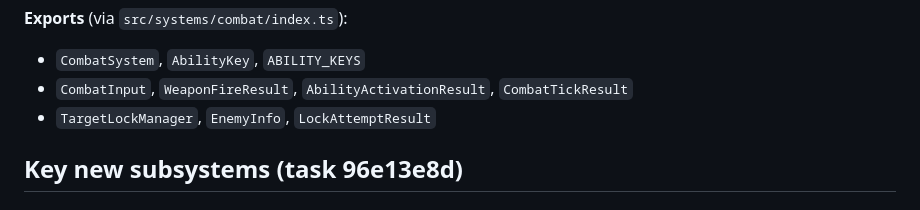
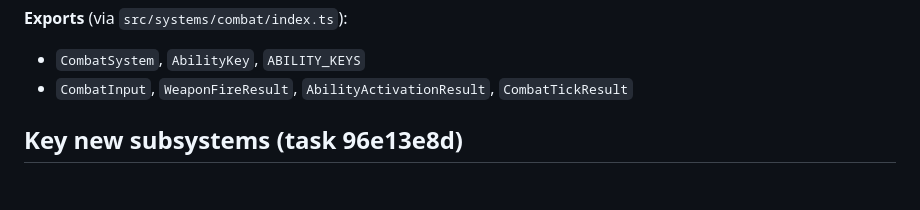
Before and after one commit to moi88702/R-Wipe, a Markdown page: AGENTS.md, the part around the change. Rendered like a GitHub page.

Commit message:
fix: remove TargetLockManager exports claim from CombatSystem section in AGENTS.md
Those exports (TargetLockManager, EnemyInfo, LockAttemptResult) were
implemented by task 44432e67 (TargetLockManager), not this task.
They are already documented in the task 44432e67 section of AGENTS.md.
Claiming them under task 40f0f0e8 was misleading — our combat/index.ts
diff only adds a commented-out ShipControlManager line, not these exports.

```diff
--- a/AGENTS.md
+++ b/AGENTS.md
@@ -153,7 +153,6 @@ const result = cs.tick(
 **Exports** (via `src/systems/combat/index.ts`):
 - `CombatSystem`, `AbilityKey`, `ABILITY_KEYS`
 - `CombatInput`, `WeaponFireResult`, `AbilityActivationResult`, `CombatTickResult`
-- `TargetLockManager`, `EnemyInfo`, `LockAttemptResult`
 
 ## Key new subsystems (task 96e13e8d)
 
```
